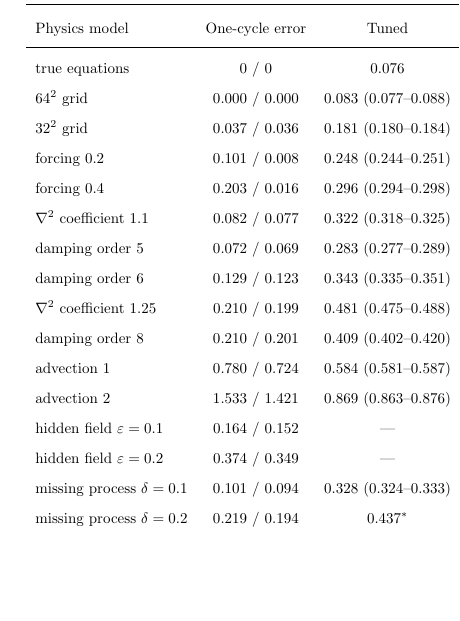
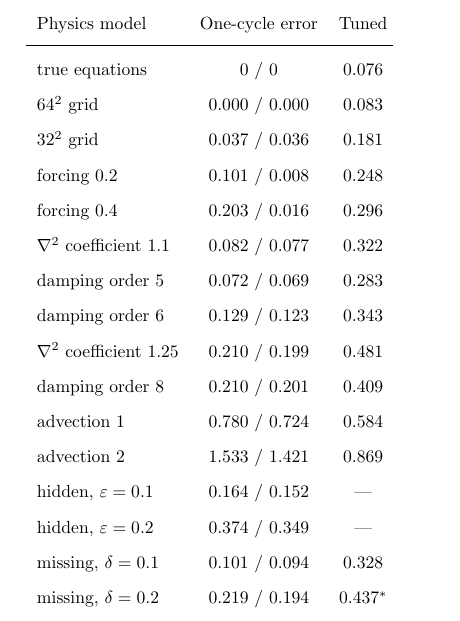
Before and after one commit to daltonjones93/ks-latent, a LaTeX document (docs/paperII/main.tex, which reads docs/paperII/tables/model_error.tex): part of one column of page 29 of 56, cut so that both start at the same text, the shorter picture padded with empty space. Compiled offline with pdfLaTeX.

Commit message:
Paper II model-error table fits at body size: Tuned column mean only, shorter row labels and outcome cells
Co-Authored-By: Claude Opus 5.5 <noreply@anthropic.com>

```diff
--- a/docs/paperII/tables/model_error.tex
+++ b/docs/paperII/tables/model_error.tex
@@ -1,18 +1,18 @@
 % Generated by scripts/paper_figures/tab07_p2_model_error.py -- do not edit by hand.
 true equations & $0$ / $0$ & $0.076$ & $0.076$ & --- & floor \\
-$64^2$ grid & $0.000$ / $0.000$ & $0.083$ ($0.077$--$0.088$) & $0.083$ ($0.077$--$0.088$) & --- & physics $3.75\times$ \\
-$32^2$ grid & $0.037$ / $0.036$ & $0.181$ ($0.180$--$0.184$) & $0.181$ ($0.180$--$0.184$) & --- & physics $1.72\times$ \\
-forcing $0.2$ & $0.101$ / $0.008$ & $0.248$ ($0.244$--$0.251$) & $0.225$ ($0.218$--$0.230$) & bc & physics $1.39\times$ \\
-forcing $0.4$ & $0.203$ / $0.016$ & $0.296$ ($0.294$--$0.298$) & $0.225$ ($0.219$--$0.229$) & bc & physics $1.38\times$ \\
-$\nabla^2$ coefficient $1.1$ & $0.082$ / $0.077$ & $0.322$ ($0.318$--$0.325$) & $0.225$ ($0.218$--$0.229$) & est. & physics $1.38\times$ \\
-damping order $5$ & $0.072$ / $0.069$ & $0.283$ ($0.277$--$0.289$) & $0.263$ ($0.255$--$0.267$) & est. & physics $1.19\times$ \\
-damping order $6$ & $0.129$ / $0.123$ & $0.343$ ($0.335$--$0.351$) & $0.322$ ($0.321$--$0.323$) & est. & tie ($1.03$) \\
-$\nabla^2$ coefficient $1.25$ & $0.210$ / $0.199$ & $0.481$ ($0.475$--$0.488$) & $0.420$ ($0.416$--$0.423$) & est. & latent $1.35\times$ \\
-damping order $8$ & $0.210$ / $0.201$ & $0.409$ ($0.402$--$0.420$) & $0.409$ ($0.402$--$0.420$) & --- & latent $1.31\times$ \\
-advection $1$ & $0.780$ / $0.724$ & $0.584$ ($0.581$--$0.587$) & $0.436$ ($0.430$--$0.440$) & est. & latent $1.40\times$ \\
-advection $2$ & $1.533$ / $1.421$ & $0.869$ ($0.863$--$0.876$) & $0.553$ ($0.546$--$0.559$) & est. & latent $1.77\times$ \\
-hidden field $\varepsilon=0.1$ & $0.164$ / $0.152$ & --- & $0.442$ ($0.436$--$0.447$) & est. & tie ($0.93$); $0.476$ \\
-hidden field $\varepsilon=0.2$ & $0.374$ / $0.349$ & --- & $0.599$ ($0.596$--$0.604$) & est. & tie ($0.95$); $0.628$ \\
-missing process $\delta=0.1$ & $0.101$ / $0.094$ & $0.328$ ($0.324$--$0.333$) & $0.328$ ($0.324$--$0.333$) & --- & tie ($1.06$); $0.310$ \\
-missing process $\delta=0.2$ & $0.219$ / $0.194$ & $0.437^{\ast}$ & $0.433$ ($0.427$--$0.440$) & est. & latent $1.27\times$; $0.341$ \\
-missing process $\delta=0.3$ & $0.354$ / $0.323$ & $0.525^{\ast}$ & $0.485$ ($0.470$--$0.496$) & est. & latent $1.29\times$; $0.376$ \\
+$64^2$ grid & $0.000$ / $0.000$ & $0.083$ & $0.083$ ($0.077$--$0.088$) & --- & physics $3.75\times$ \\
+$32^2$ grid & $0.037$ / $0.036$ & $0.181$ & $0.181$ ($0.180$--$0.184$) & --- & physics $1.72\times$ \\
+forcing $0.2$ & $0.101$ / $0.008$ & $0.248$ & $0.225$ ($0.218$--$0.230$) & bc & physics $1.39\times$ \\
+forcing $0.4$ & $0.203$ / $0.016$ & $0.296$ & $0.225$ ($0.219$--$0.229$) & bc & physics $1.38\times$ \\
+$\nabla^2$ coefficient $1.1$ & $0.082$ / $0.077$ & $0.322$ & $0.225$ ($0.218$--$0.229$) & est. & physics $1.38\times$ \\
+damping order $5$ & $0.072$ / $0.069$ & $0.283$ & $0.263$ ($0.255$--$0.267$) & est. & physics $1.19\times$ \\
+damping order $6$ & $0.129$ / $0.123$ & $0.343$ & $0.322$ ($0.321$--$0.323$) & est. & tie ($1.03$) \\
+$\nabla^2$ coefficient $1.25$ & $0.210$ / $0.199$ & $0.481$ & $0.420$ ($0.416$--$0.423$) & est. & latent $1.35\times$ \\
+damping order $8$ & $0.210$ / $0.201$ & $0.409$ & $0.409$ ($0.402$--$0.420$) & --- & latent $1.31\times$ \\
+advection $1$ & $0.780$ / $0.724$ & $0.584$ & $0.436$ ($0.430$--$0.440$) & est. & latent $1.40\times$ \\
+advection $2$ & $1.533$ / $1.421$ & $0.869$ & $0.553$ ($0.546$--$0.559$) & est. & latent $1.77\times$ \\
+hidden, $\varepsilon=0.1$ & $0.164$ / $0.152$ & --- & $0.442$ ($0.436$--$0.447$) & est. & tie ($0.93$), $0.476$ \\
+hidden, $\varepsilon=0.2$ & $0.374$ / $0.349$ & --- & $0.599$ ($0.596$--$0.604$) & est. & tie ($0.95$), $0.628$ \\
+missing, $\delta=0.1$ & $0.101$ / $0.094$ & $0.328$ & $0.328$ ($0.324$--$0.333$) & --- & tie ($1.06$), $0.310$ \\
+missing, $\delta=0.2$ & $0.219$ / $0.194$ & $0.437^{\ast}$ & $0.433$ ($0.427$--$0.440$) & est. & latent $1.27\times$, $0.341$ \\
+missing, $\delta=0.3$ & $0.354$ / $0.323$ & $0.525^{\ast}$ & $0.485$ ($0.470$--$0.496$) & est. & latent $1.29\times$, $0.376$ \\
```
Also changed, not shown: docs/paperII/sections/06_physics_comparison.tex (+4 -4 lines), 2 other files.
